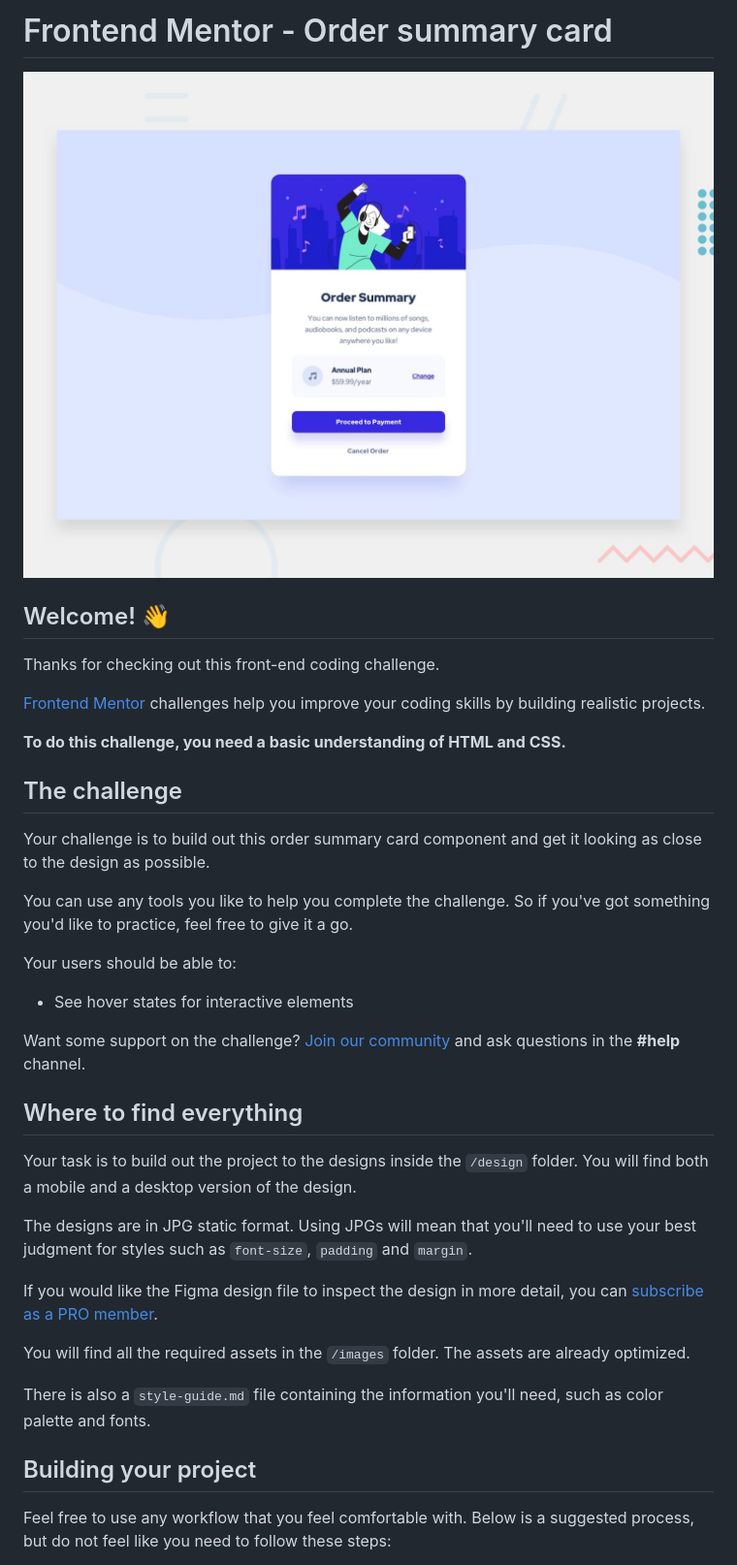
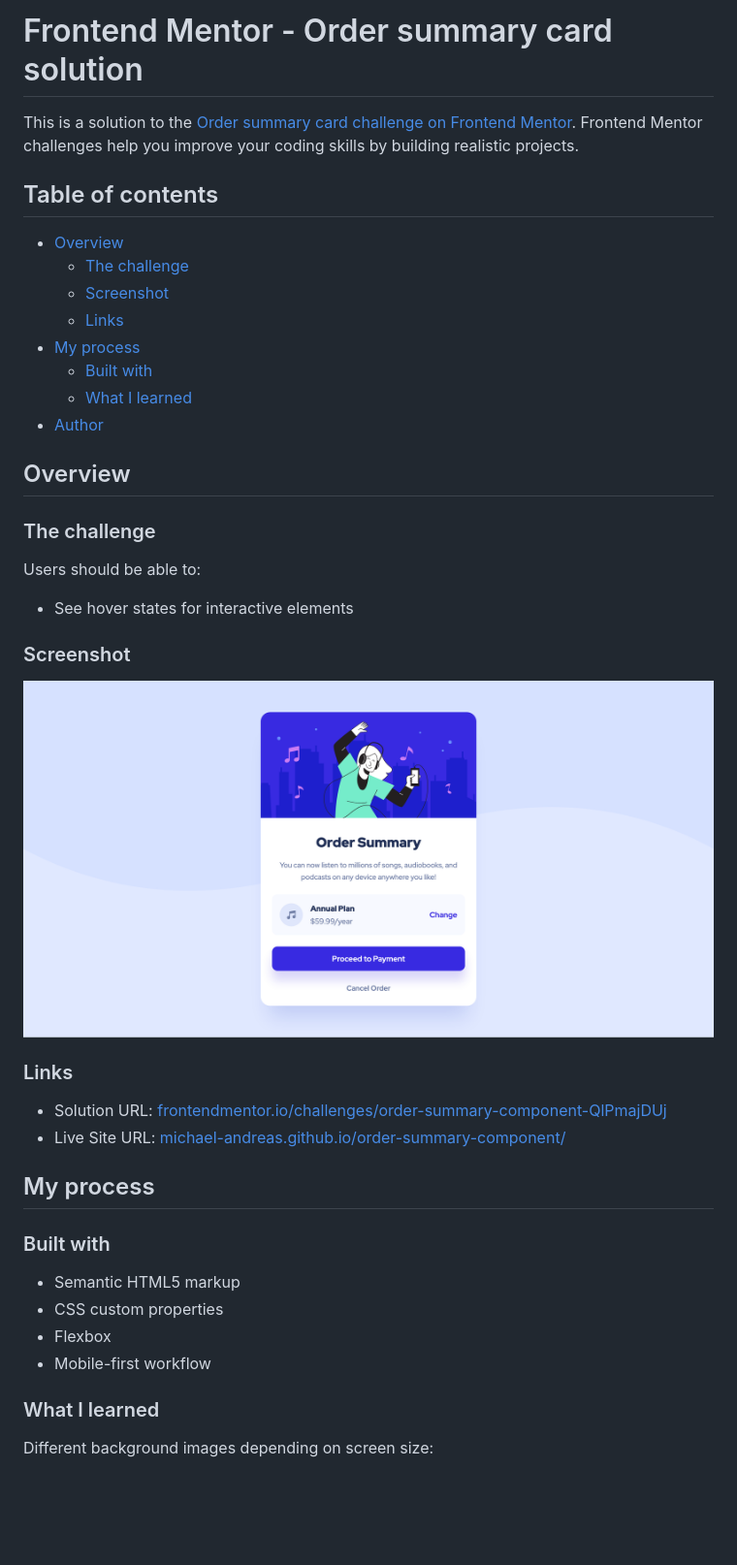
Before and after one commit to Michael-Andreas/order-summary-component, a Markdown page: README.md, the part around the change printed below. Shown: that part at 97% size. GitHub-like rendering; pictures changed too: images/Screenshot 2026-02-03 at 02-52-52 Frontend Mentor Order summary card.png (added); blank space fills up the shorter version.

```diff
--- a/README.md
+++ b/README.md
@@ -1,40 +1,45 @@
-# Frontend Mentor - Order summary card
+# Frontend Mentor - Order summary card solution
 
-![Design preview for the Order summary card coding challenge](preview.jpg)
+This is a solution to the [Order summary card challenge on Frontend Mentor](https://www.frontendmentor.io/challenges/order-summary-component-QlPmajDUj). Frontend Mentor challenges help you improve your coding skills by building realistic projects.
 
-## Welcome! 👋
+## Table of contents
 
-Thanks for checking out this front-end coding challenge.
+- [Overview](#overview)
+  - [The challenge](#the-challenge)
+  - [Screenshot](#screenshot)
+  - [Links](#links)
+- [My process](#my-process)
+  - [Built with](#built-with)
+  - [What I learned](#what-i-learned)
+- [Author](#author)
 
-[Frontend Mentor](https://www.frontendmentor.io) challenges help you improve your coding skills by building realistic projects.
+## Overview
 
-**To do this challenge, you need a basic understanding of HTML and CSS.**
+### The challenge
 
-## The challenge
-
-Your challenge is to build out this order summary card component and get it looking as close to the design as possible.
-
-You can use any tools you like to help you complete the challenge. So if you've got something you'd like to practice, feel free to give it a go.
-
-Your users should be able to:
+Users should be able to:
 
 - See hover states for interactive elements
 
-Want some support on the challenge? [Join our community](https://www.frontendmentor.io/community) and ask questions in the **#help** channel.
+### Screenshot
 
-## Where to find everything
+![](./images/Screenshot%202026-02-03%20at%2002-52-52%20Frontend%20Mentor%20Order%20summary%20card.png)
 
-Your task is to build out the project to the designs inside the `/design` folder. You will find both a mobile and a desktop version of the design.
+### Links
 
-The designs are in JPG static format. Using JPGs will mean that you'll need to use your best judgment for styles such as `font-size`, `padding` and `margin`.
+- Solution URL: [frontendmentor.io/challenges/order-summary-component-QlPmajDUj](https://www.frontendmentor.io/challenges/order-summary-component-QlPmajDUj)
+- Live Site URL: [michael-andreas.github.io/order-summary-component/](https://michael-andreas.github.io/order-summary-component/)
 
-If you would like the Figma design file to inspect the design in more detail, you can [subscribe as a PRO member](https://www.frontendmentor.io/pro).
+## My process
 
-You will find all the required assets in the `/images` folder. The assets are already optimized.
+### Built with
 
-There is also a `style-guide.md` file containing the information you'll need, such as color palette and fonts.
+- Semantic HTML5 markup
+- CSS custom properties
+- Flexbox
+- Mobile-first workflow
 
-## Building your project
+### What I learned
 
-Feel free to use any workflow that you feel comfortable with. Below is a suggested process, but do not feel like you need to follow these steps:
+Different background images depending on screen size:
 
```
Also changed, not shown: other parts of README.md (+30 -46 lines), 2 other files.
